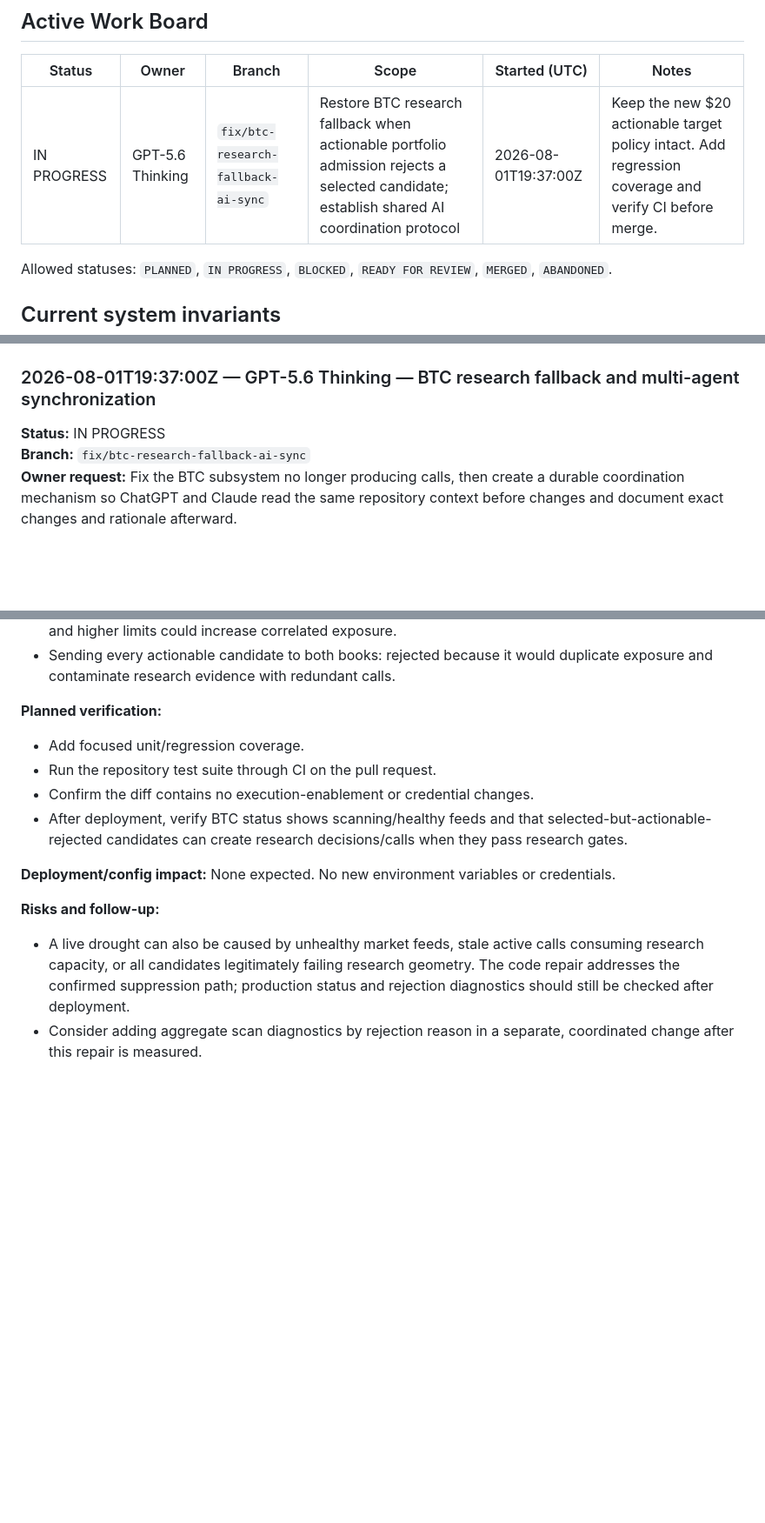
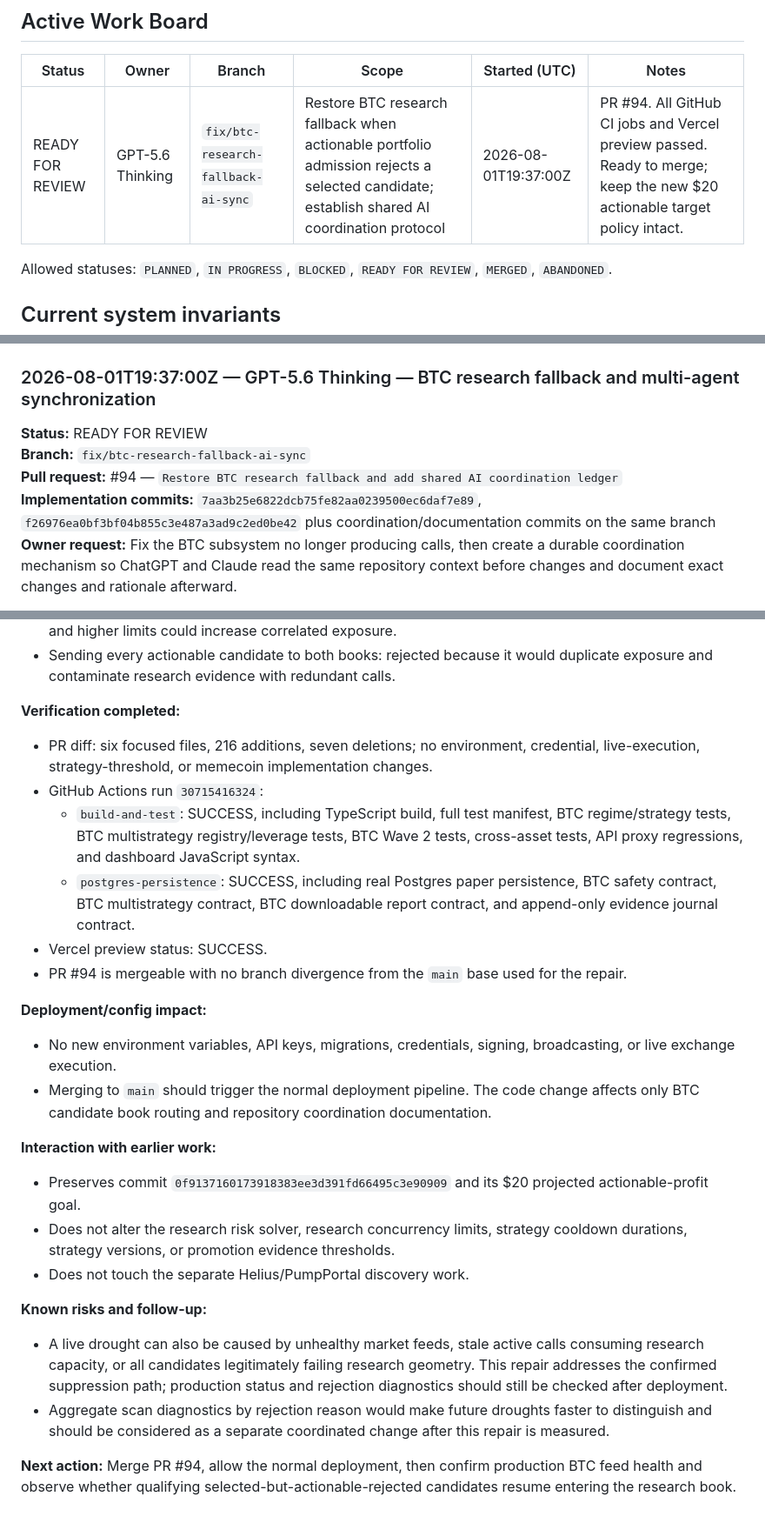
Before and after one commit to brademus/Memebot, a Markdown page: AI_SYNC.md, 3 parts joined by grey strips. Shown at 87% size. Rendered like a GitHub page; blank space fills up the shorter version.

Commit message:
Record BTC fix implementation and successful CI

```diff
--- a/AI_SYNC.md
+++ b/AI_SYNC.md
@@ -46,7 +46,7 @@ The reasoning recorded here should be a detailed engineering decision record: ev
 
 | Status | Owner | Branch | Scope | Started (UTC) | Notes |
 |---|---|---|---|---|---|
-| IN PROGRESS | GPT-5.6 Thinking | `fix/btc-research-fallback-ai-sync` | Restore BTC research fallback when actionable portfolio admission rejects a selected candidate; establish shared AI coordination protocol | 2026-08-01T19:37:00Z | Keep the new $20 actionable target policy intact. Add regression coverage and verify CI before merge. |
+| READY FOR REVIEW | GPT-5.6 Thinking | `fix/btc-research-fallback-ai-sync` | Restore BTC research fallback when actionable portfolio admission rejects a selected candidate; establish shared AI coordination protocol | 2026-08-01T19:37:00Z | PR #94. All GitHub CI jobs and Vercel preview passed. Ready to merge; keep the new $20 actionable target policy intact. |
 
 Allowed statuses: `PLANNED`, `IN PROGRESS`, `BLOCKED`, `READY FOR REVIEW`, `MERGED`, `ABANDONED`.
 
@@ -63,8 +63,10 @@ Allowed statuses: `PLANNED`, `IN PROGRESS`, `BLOCKED`, `READY FOR REVIEW`, `MERG
 
 ### 2026-08-01T19:37:00Z — GPT-5.6 Thinking — BTC research fallback and multi-agent synchronization
 
-**Status:** IN PROGRESS
+**Status:** READY FOR REVIEW
 **Branch:** `fix/btc-research-fallback-ai-sync`
+**Pull request:** #94 — `Restore BTC research fallback and add shared AI coordination ledger`
+**Implementation commits:** `7aa3b25e6822dcb75fe82aa0239500ec6daf7e89`, `f26976ea0bf3bf04b855c3e487a3ad9c2ed0be42` plus coordination/documentation commits on the same branch
 **Owner request:** Fix the BTC subsystem no longer producing calls, then create a durable coordination mechanism so ChatGPT and Claude read the same repository context before changes and document exact changes and rationale afterward.
 
 **Observed behavior and evidence:**
@@ -95,16 +109,29 @@ Allowed statuses: `PLANNED`, `IN PROGRESS`, `BLOCKED`, `READY FOR REVIEW`, `MERG
 - Increasing research concurrency blindly: rejected because the defect occurs before capacity admission and higher limits could increase correlated exposure.
 - Sending every actionable candidate to both books: rejected because it would duplicate exposure and contaminate research evidence with redundant calls.
 
-**Planned verification:**
+**Verification completed:**
 
-- Add focused unit/regression coverage.
-- Run the repository test suite through CI on the pull request.
-- Confirm the diff contains no execution-enablement or credential changes.
-- After deployment, verify BTC status shows scanning/healthy feeds and that selected-but-actionable-rejected candidates can create research decisions/calls when they pass research gates.
+- PR diff: six focused files, 216 additions, seven deletions; no environment, credential, live-execution, strategy-threshold, or memecoin implementation changes.
+- GitHub Actions run `30715416324`:
+  - `build-and-test`: SUCCESS, including TypeScript build, full test manifest, BTC regime/strategy tests, BTC multistrategy registry/leverage tests, BTC Wave 2 tests, cross-asset tests, API proxy regressions, and dashboard JavaScript syntax.
+  - `postgres-persistence`: SUCCESS, including real Postgres paper persistence, BTC safety contract, BTC multistrategy contract, BTC downloadable report contract, and append-only evidence journal contract.
+- Vercel preview status: SUCCESS.
+- PR #94 is mergeable with no branch divergence from the `main` base used for the repair.
 
-**Deployment/config impact:** None expected. No new environment variables or credentials.
+**Deployment/config impact:**
 
-**Risks and follow-up:**
+- No new environment variables, API keys, migrations, credentials, signing, broadcasting, or live exchange execution.
+- Merging to `main` should trigger the normal deployment pipeline. The code change affects only BTC candidate book routing and repository coordination documentation.
 
-- A live drought can also be caused by unhealthy market feeds, stale active calls consuming research capacity, or all candidates legitimately failing research geometry. The code repair addresses the confirmed suppression path; production status and rejection diagnostics should still be checked after deployment.
-- Consider adding aggregate scan diagnostics by rejection reason in a separate, coordinated change after this repair is measured.
+**Interaction with earlier work:**
+
+- Preserves commit `0f9137160173918383ee3d391fd66495c3e90909` and its $20 projected actionable-profit goal.
+- Does not alter the research risk solver, research concurrency limits, strategy cooldown durations, strategy versions, or promotion evidence thresholds.
+- Does not touch the separate Helius/PumpPortal discovery work.
+
+**Known risks and follow-up:**
+
+- A live drought can also be caused by unhealthy market feeds, stale active calls consuming research capacity, or all candidates legitimately failing research geometry. This repair addresses the confirmed suppression path; production status and rejection diagnostics should still be checked after deployment.
+- Aggregate scan diagnostics by rejection reason would make future droughts faster to distinguish and should be considered as a separate coordinated change after this repair is measured.
+
+**Next action:** Merge PR #94, allow the normal deployment, then confirm production BTC feed health and observe whether qualifying selected-but-actionable-rejected candidates resume entering the research book.
```
Also changed, not shown: other parts of AI_SYNC.md (+18 -6 lines).
